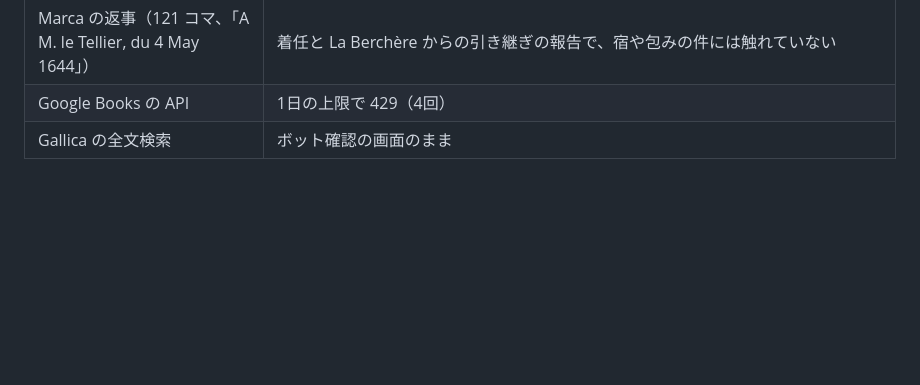
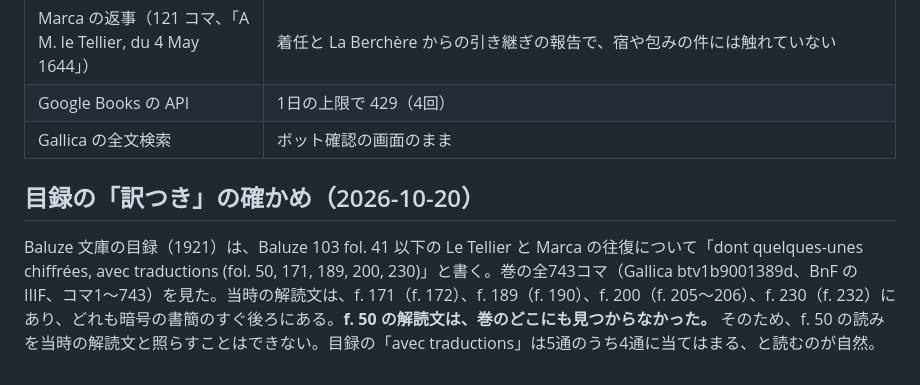
Before and after one commit to Harumi-Matsuba/letellier1644-public, a Markdown page: docs/PRIOR_CHECK.md, the part around the change. Drawn GitHub-style; blank space fills up the shorter version.

Commit message:
PRIOR_CHECK: whole volume searched for a period decipherment of f. 50 (views 1-743): none found

```diff
--- a/docs/PRIOR_CHECK.md
+++ b/docs/PRIOR_CHECK.md
@@ -65,3 +65,6 @@
 | Marca の返事（121 コマ、「A M. le Tellier, du 4 May 1644」） | 着任と La Berchère からの引き継ぎの報告で、宿や包みの件には触れていない |
 | Google Books の API | 1日の上限で 429（4回） |
 | Gallica の全文検索 | ボット確認の画面のまま |
+
+## 目録の「訳つき」の確かめ（2026-10-20）
+Baluze 文庫の目録（1921）は、Baluze 103 fol. 41 以下の Le Tellier と Marca の往復について「dont quelques-unes chiffrées, avec traductions (fol. 50, 171, 189, 200, 230)」と書く。巻の全743コマ（Gallica btv1b9001389d、BnF の IIIF、コマ1〜743）を見た。当時の解読文は、f. 171（f. 172）、f. 189（f. 190）、f. 200（f. 205〜206）、f. 230（f. 232）にあり、どれも暗号の書簡のすぐ後ろにある。**f. 50 の解読文は、巻のどこにも見つからなかった。** そのため、f. 50 の読みを当時の解読文と照らすことはできない。目録の「avec traductions」は5通のうち4通に当てはまる、と読むのが自然。
```
Also changed, not shown: docs/PRIOR_CHECK.en.md (+3 -0 lines).
